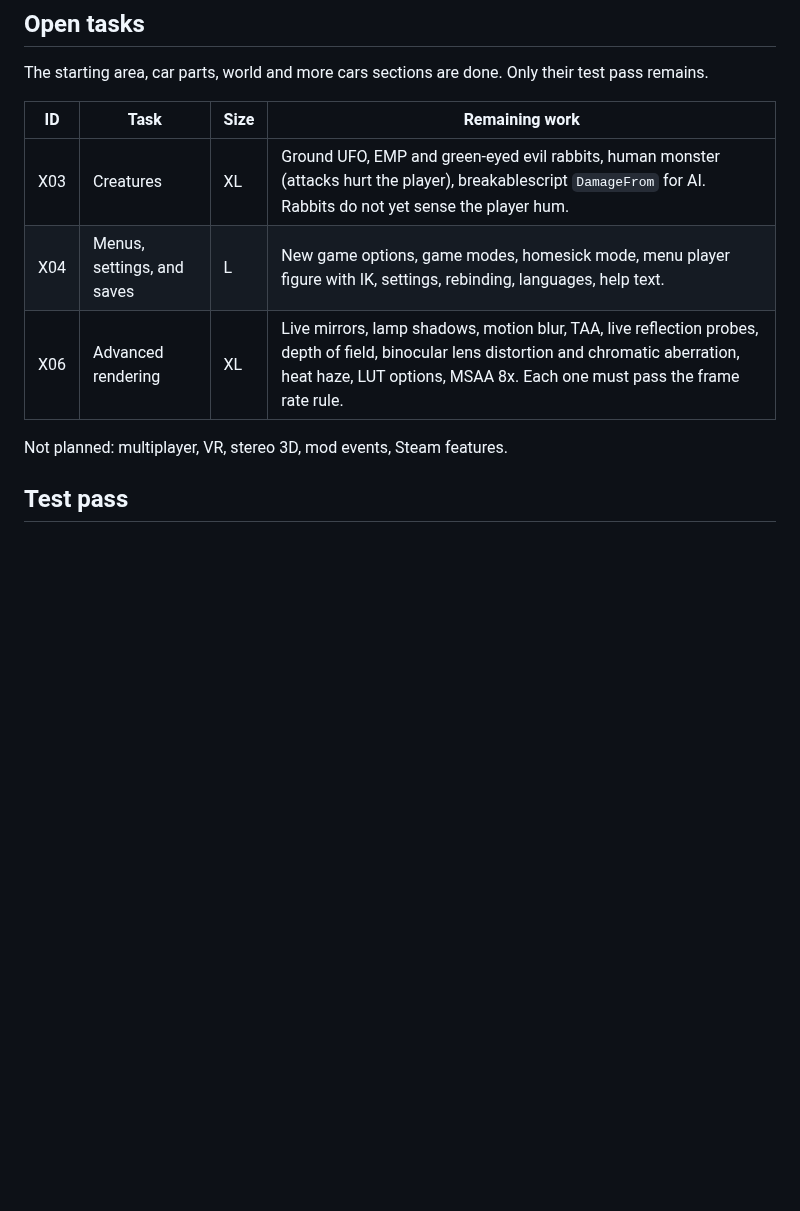
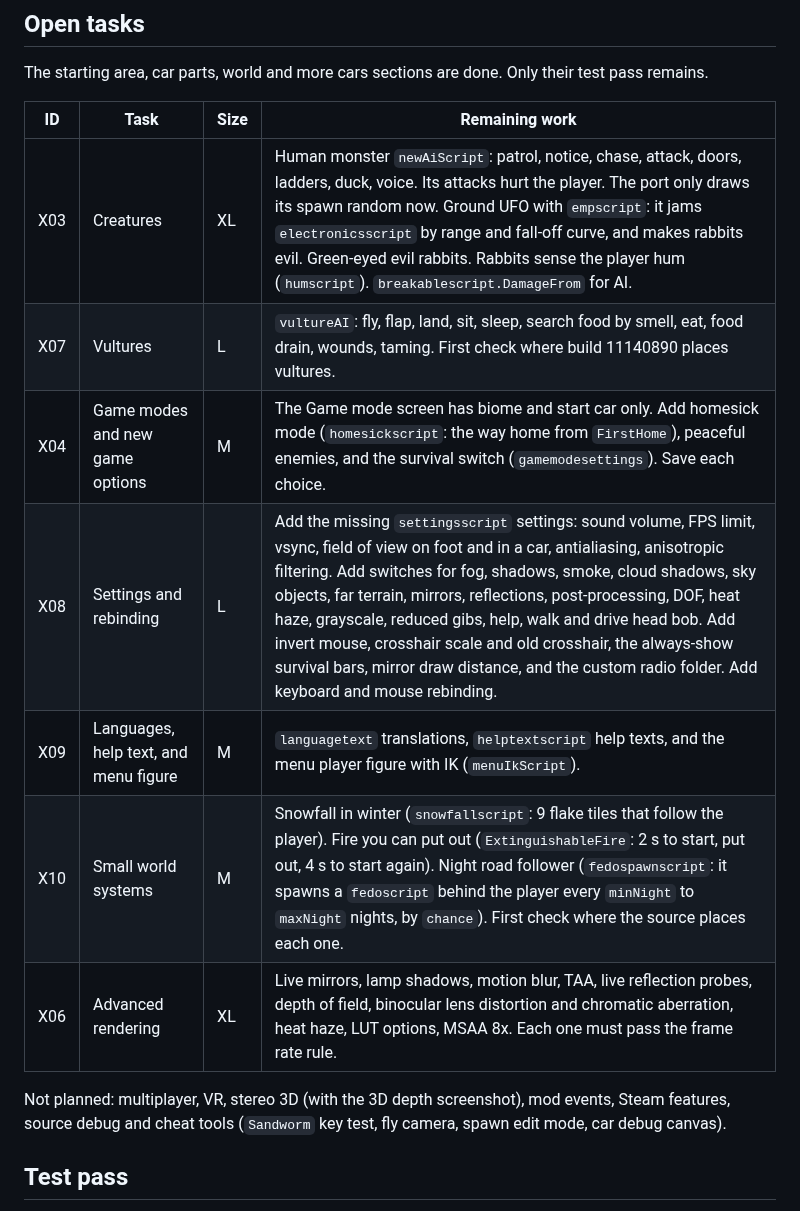
Before and after one commit to corashina/the-long-slop, a Markdown page: ROADMAP.md, the part around one of its changes. Rendered like a GitHub page; blank space fills up the shorter version.

```diff
--- a/ROADMAP.md
+++ b/ROADMAP.md
@@ -25,11 +25,15 @@ The starting area, car parts, world and more cars sections are done. Only their
 
 | ID | Task | Size | Remaining work |
 | --- | --- | --- | --- |
-| X03 | Creatures | XL | Ground UFO, EMP and green-eyed evil rabbits, human monster (attacks hurt the player), breakablescript `DamageFrom` for AI. Rabbits do not yet sense the player hum. |
-| X04 | Menus, settings, and saves | L | New game options, game modes, homesick mode, menu player figure with IK, settings, rebinding, languages, help text. |
+| X03 | Creatures | XL | Human monster `newAiScript`: patrol, notice, chase, attack, doors, ladders, duck, voice. Its attacks hurt the player. The port only draws its spawn random now. Ground UFO with `empscript`: it jams `electronicsscript` by range and fall-off curve, and makes rabbits evil. Green-eyed evil rabbits. Rabbits sense the player hum (`humscript`). `breakablescript.DamageFrom` for AI. |
+| X07 | Vultures | L | `vultureAI`: fly, flap, land, sit, sleep, search food by smell, eat, food drain, wounds, taming. First check where build 11140890 places vultures. |
+| X04 | Game modes and new game options | M | The Game mode screen has biome and start car only. Add homesick mode (`homesickscript`: the way home from `FirstHome`), peaceful enemies, and the survival switch (`gamemodesettings`). Save each choice. |
+| X08 | Settings and rebinding | L | Add the missing `settingsscript` settings: sound volume, FPS limit, vsync, field of view on foot and in a car, antialiasing, anisotropic filtering. Add switches for fog, shadows, smoke, cloud shadows, sky objects, far terrain, mirrors, reflections, post-processing, DOF, heat haze, grayscale, reduced gibs, help, walk and drive head bob. Add invert mouse, crosshair scale and old crosshair, the always-show survival bars, mirror draw distance, and the custom radio folder. Add keyboard and mouse rebinding. |
+| X09 | Languages, help text, and menu figure | M | `languagetext` translations, `helptextscript` help texts, and the menu player figure with IK (`menuIkScript`). |
+| X10 | Small world systems | M | Snowfall in winter (`snowfallscript`: 9 flake tiles that follow the player). Fire you can put out (`ExtinguishableFire`: 2 s to start, put out, 4 s to start again). Night road follower (`fedospawnscript`: it spawns a `fedoscript` behind the player every `minNight` to `maxNight` nights, by `chance`). First check where the source places each one. |
 | X06 | Advanced rendering | XL | Live mirrors, lamp shadows, motion blur, TAA, live reflection probes, depth of field, binocular lens distortion and chromatic aberration, heat haze, LUT options, MSAA 8x. Each one must pass the frame rate rule. |
 
-Not planned: multiplayer, VR, stereo 3D, mod events, Steam features.
+Not planned: multiplayer, VR, stereo 3D (with the 3D depth screenshot), mod events, Steam features, source debug and cheat tools (`Sandworm` key test, fly camera, spawn edit mode, car debug canvas).
 
 ## Test pass
 
```
Also changed, not shown: other parts of ROADMAP.md (+40 -0 lines).
